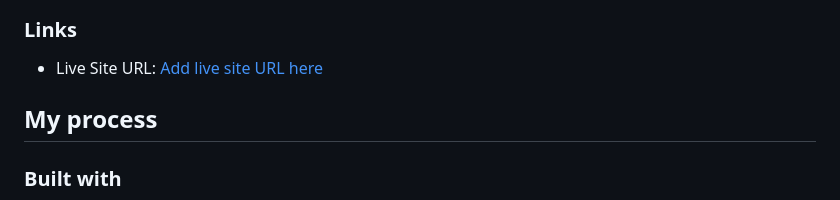
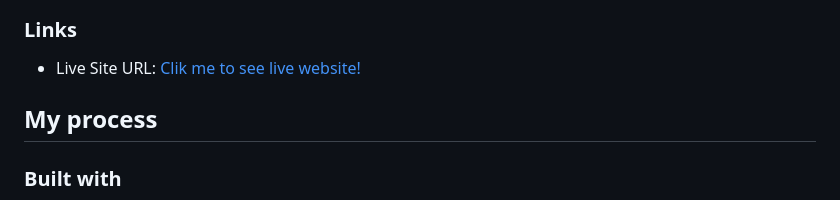
Before and after one commit to Karen-Benites/advice-generator-app, a Markdown page: README.md, the part around the change. Rendered like a GitHub page.

Commit message:
modified url preview read me

```diff
--- a/README.md
+++ b/README.md
@@ -31,7 +31,7 @@ Users should be able to:
 
 ### Links
 
-- Live Site URL: [Add live site URL here](https://karen-benites.github.io/advice-generator-app/)
+- Live Site URL: [Clik me to see live website!](https://karen-benites.github.io/advice-generator-app/)
 
 ## My process
 
```
